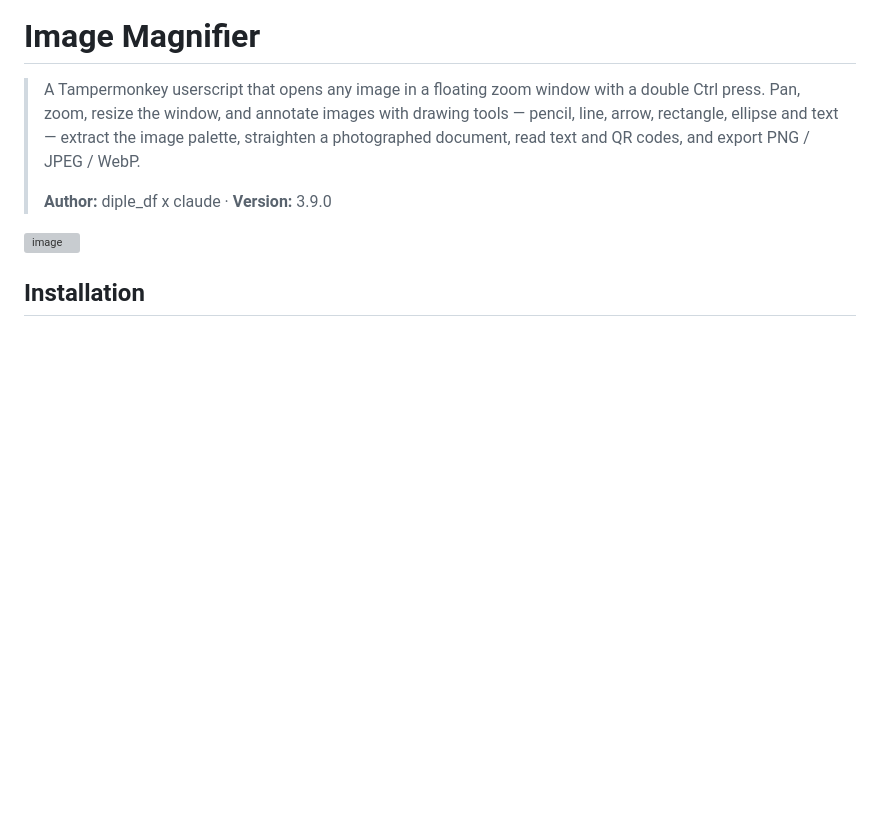
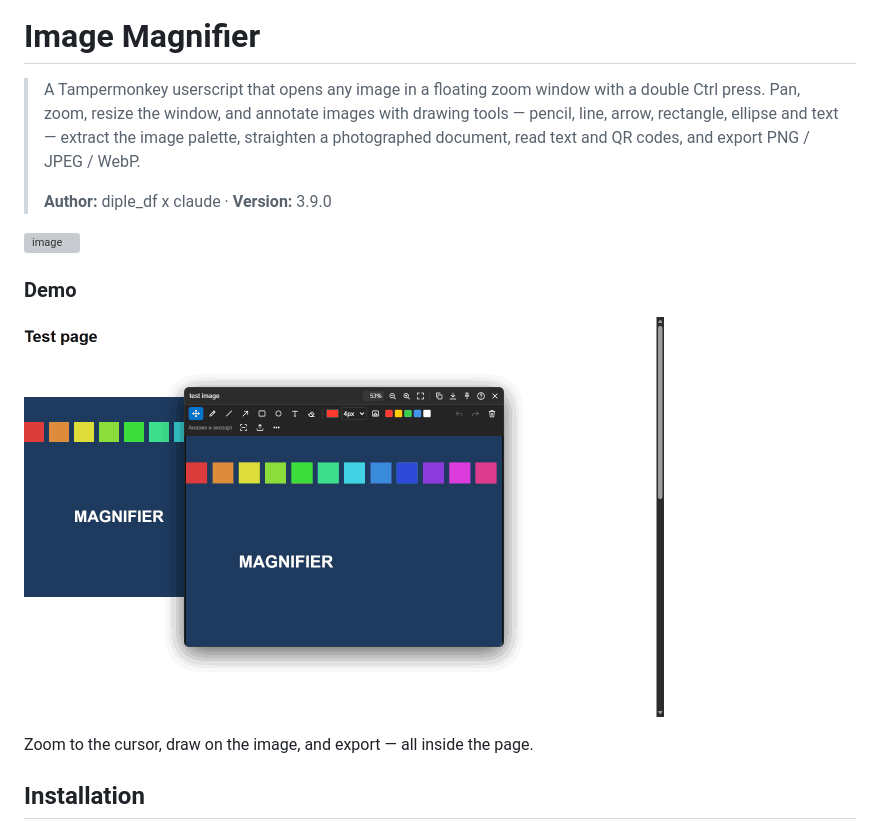
Before and after one commit to diple-df/Image-Magnifier, a Markdown page: README.md, the part around the change. Rendered like a GitHub page; pictures changed too: docs/demo.gif (added); blank space fills up the shorter version; grey boxes are pictures that could not be loaded.

```diff
--- a/README.md
+++ b/README.md
@@ -8,6 +8,12 @@
 > **Author:** diple_df x claude · **Version:** 3.9.0
 
 <img width="1920" height="1002" alt="image" src="https://github.com/user-attachments/assets/b0d8290d-10ed-4e5c-9b46-43765eacfb5a" />
+
+### Demo
+
+![Image Magnifier in action](docs/demo.gif)
+
+Zoom to the cursor, draw on the image, and export — all inside the page.
 
 
 ## Installation
```
Also changed, not shown: README.ru.md (+6 -0 lines).
